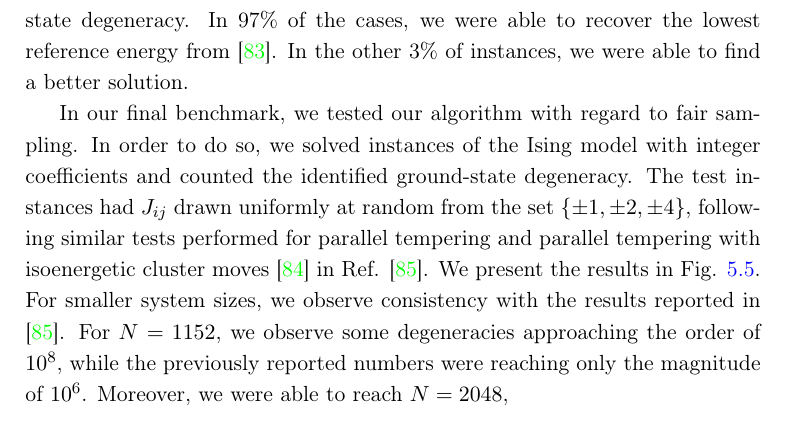
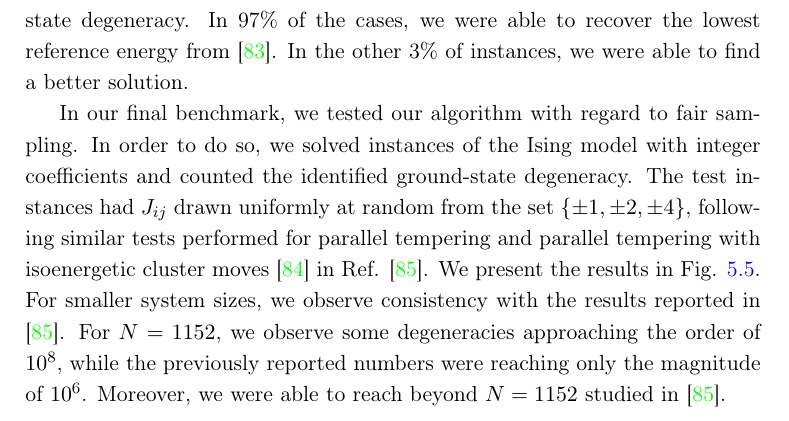
Before and after one commit to dexter2206/phd-thesis, a LaTeX thesis (main.tex, which reads chapters/tensor_networks.tex): part of page 62 of 120, cut so that both start at the same text. Compiled offline with pdfLaTeX.

Commit message:
Add missing sentence in tn chapter

```diff
--- a/chapters/tensor_networks.tex
+++ b/chapters/tensor_networks.tex
@@ -282,7 +282,7 @@ tempering with isoenergetic cluster moves \cite{Zhu_PT+ICM_2015} in Ref.
 with the results reported in \cite{zhu_fair_2019}. For $N=1152$, we observe
 some degeneracies approaching the order of $10^{8}$, while the previously
 reported numbers were reaching only the magnitude of $10^{6}$. Moreover, we
-were able to reach $N=2048$,
+were able to reach beyond $N=1152$ studied in \cite{zhu_fair_2019}.
 
 \begin{figure}
   \includegraphics[width=\textwidth]{figures/tn-ground-degeneracy.pdf}
```
